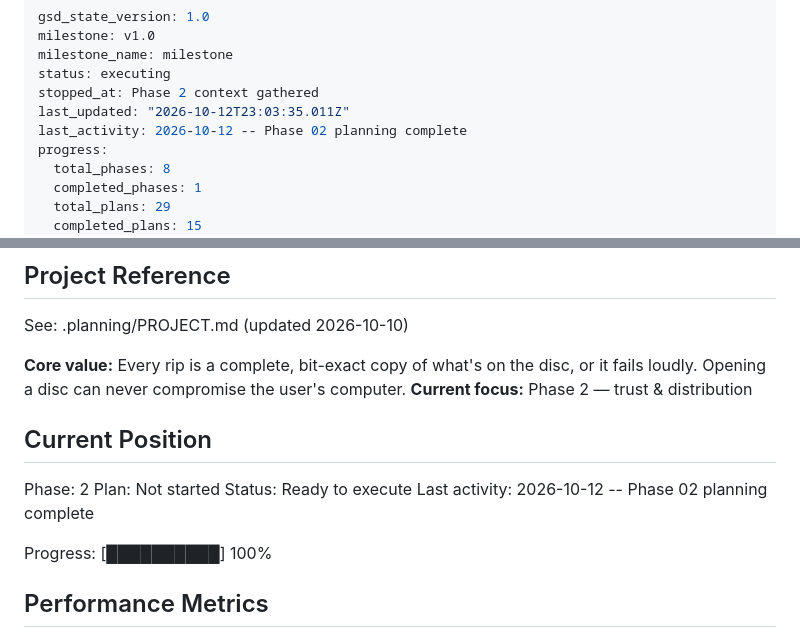
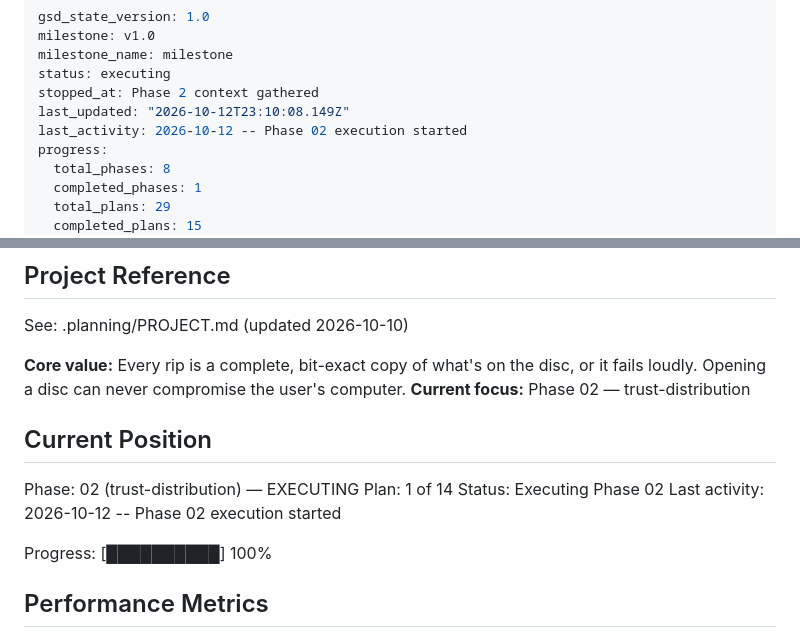
Before and after one commit to rick-rami94/spinarr, a Markdown page: .planning/STATE.md, 2 parts joined by grey strips. GitHub-like rendering.

Commit message:
docs(phase-2): begin execution

```diff
--- a/.planning/STATE.md
+++ b/.planning/STATE.md
@@ -4,8 +4,8 @@ milestone: v1.0
 milestone_name: milestone
 status: executing
 stopped_at: Phase 2 context gathered
-last_updated: "2026-10-12T23:03:35.011Z"
-last_activity: 2026-10-12 -- Phase 02 planning complete
+last_updated: "2026-10-12T23:10:08.149Z"
+last_activity: 2026-10-12 -- Phase 02 execution started
 progress:
   total_phases: 8
   completed_phases: 1
@@ -21,14 +21,14 @@ progress:
 See: .planning/PROJECT.md (updated 2026-10-10)
 
 **Core value:** Every rip is a complete, bit-exact copy of what's on the disc, or it fails loudly. Opening a disc can never compromise the user's computer.
-**Current focus:** Phase 2 — trust & distribution
+**Current focus:** Phase 02 — trust-distribution
 
 ## Current Position
 
-Phase: 2
-Plan: Not started
-Status: Ready to execute
-Last activity: 2026-10-12 -- Phase 02 planning complete
+Phase: 02 (trust-distribution) — EXECUTING
+Plan: 1 of 14
+Status: Executing Phase 02
+Last activity: 2026-10-12 -- Phase 02 execution started
 
 Progress: [██████████] 100%
 
```
